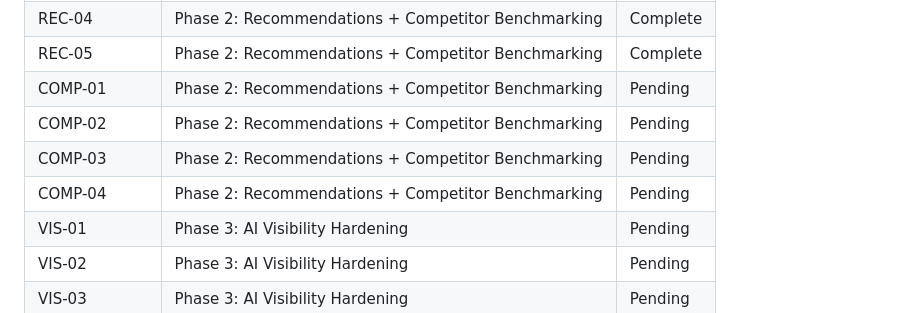
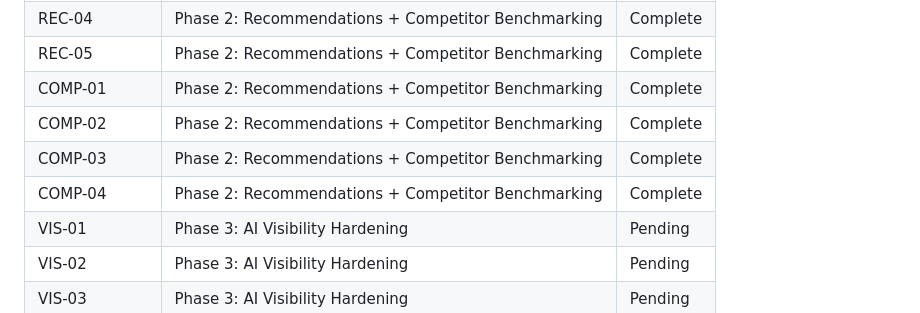
Before and after one commit to Endexa/geo-platform-mvp, a Markdown page: .planning/REQUIREMENTS.md, the part around one of its changes. GitHub-like rendering.

```diff
--- a/.planning/REQUIREMENTS.md
+++ b/.planning/REQUIREMENTS.md
@@ -130,10 +130,10 @@
 | REC-03 | Phase 2: Recommendations + Competitor Benchmarking | Complete |
 | REC-04 | Phase 2: Recommendations + Competitor Benchmarking | Complete |
 | REC-05 | Phase 2: Recommendations + Competitor Benchmarking | Complete |
-| COMP-01 | Phase 2: Recommendations + Competitor Benchmarking | Pending |
-| COMP-02 | Phase 2: Recommendations + Competitor Benchmarking | Pending |
-| COMP-03 | Phase 2: Recommendations + Competitor Benchmarking | Pending |
-| COMP-04 | Phase 2: Recommendations + Competitor Benchmarking | Pending |
+| COMP-01 | Phase 2: Recommendations + Competitor Benchmarking | Complete |
+| COMP-02 | Phase 2: Recommendations + Competitor Benchmarking | Complete |
+| COMP-03 | Phase 2: Recommendations + Competitor Benchmarking | Complete |
+| COMP-04 | Phase 2: Recommendations + Competitor Benchmarking | Complete |
 | VIS-01 | Phase 3: AI Visibility Hardening | Pending |
 | VIS-02 | Phase 3: AI Visibility Hardening | Pending |
 | VIS-03 | Phase 3: AI Visibility Hardening | Pending |
```
Also changed, not shown: other parts of .planning/REQUIREMENTS.md (+4 -4 lines), .planning/STATE.md (+14 -10 lines), 1 other file.
